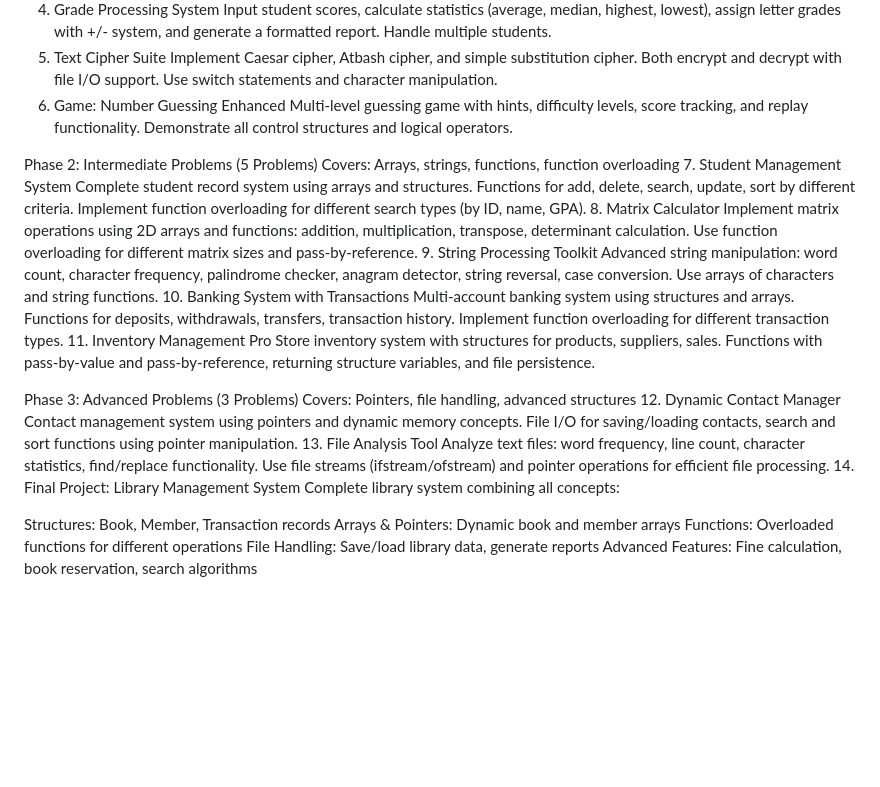
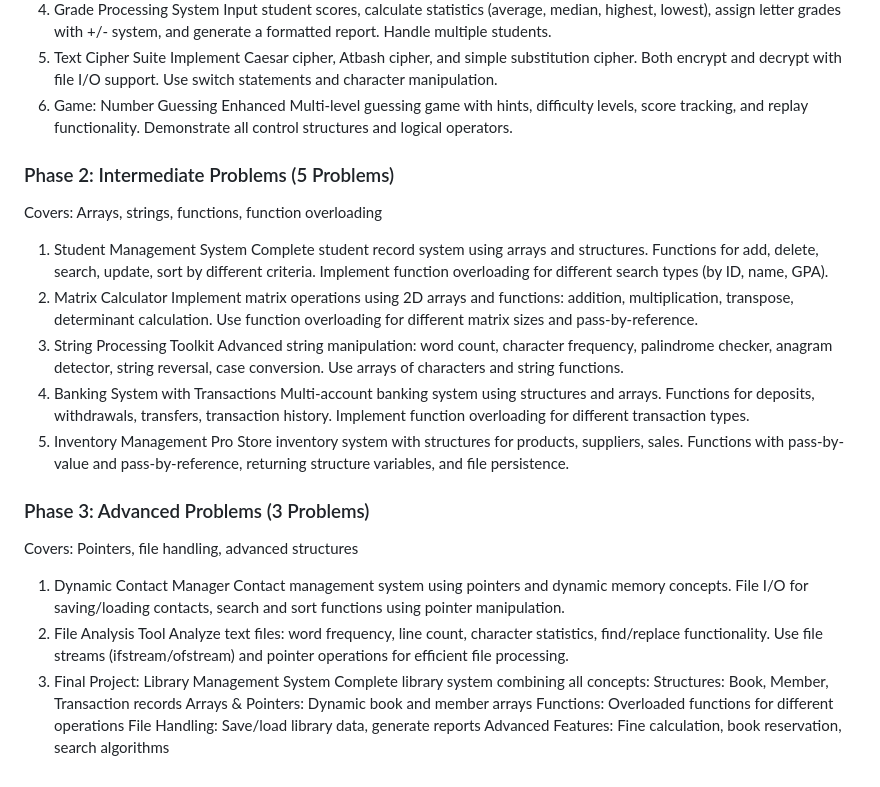
Before and after one commit to uni-course-work/PF-1st-sem-CPP, a Markdown page: problems-sets-self.md, the part around the change. Drawn GitHub-style; blank space fills up the shorter version.

Commit message:
Format problems set a bit to make it more intutive

```diff
--- a/problems-sets-self.md
+++ b/problems-sets-self.md
@@ -30,30 +30,27 @@ Input student scores, calculate statistics (average, median, highest, lowest), a
 5. Text Cipher Suite
 Implement Caesar cipher, Atbash cipher, and simple substitution cipher. Both encrypt and decrypt with file I/O support. Use switch statements and character manipulation.
 6. Game: Number Guessing Enhanced
-Multi-level guessing game with hints, difficulty levels, score tracking, and replay functionality. Demonstrate all control structures and logical operators.
-
-Phase 2: Intermediate Problems (5 Problems)
+ Multi-level guessing game with hints, difficulty levels, score tracking, and replay functionality. Demonstrate all control structures and logical operators.
+### Phase 2: Intermediate Problems (5 Problems)
 Covers: Arrays, strings, functions, function overloading
-7. Student Management System
+1. Student Management System
 Complete student record system using arrays and structures. Functions for add, delete, search, update, sort by different criteria. Implement function overloading for different search types (by ID, name, GPA).
-8. Matrix Calculator
+2. Matrix Calculator
 Implement matrix operations using 2D arrays and functions: addition, multiplication, transpose, determinant calculation. Use function overloading for different matrix sizes and pass-by-reference.
-9. String Processing Toolkit
+3. String Processing Toolkit
 Advanced string manipulation: word count, character frequency, palindrome checker, anagram detector, string reversal, case conversion. Use arrays of characters and string functions.
-10. Banking System with Transactions
+4. Banking System with Transactions
 Multi-account banking system using structures and arrays. Functions for deposits, withdrawals, transfers, transaction history. Implement function overloading for different transaction types.
-11. Inventory Management Pro
+5. Inventory Management Pro
 Store inventory system with structures for products, suppliers, sales. Functions with pass-by-value and pass-by-reference, returning structure variables, and file persistence.
-
-Phase 3: Advanced Problems (3 Problems)
+### Phase 3: Advanced Problems (3 Problems)
 Covers: Pointers, file handling, advanced structures
-12. Dynamic Contact Manager
+1. Dynamic Contact Manager
 Contact management system using pointers and dynamic memory concepts. File I/O for saving/loading contacts, search and sort functions using pointer manipulation.
-13. File Analysis Tool
+2. File Analysis Tool
 Analyze text files: word frequency, line count, character statistics, find/replace functionality. Use file streams (ifstream/ofstream) and pointer operations for efficient file processing.
-14. Final Project: Library Management System
+3. Final Project: Library Management System
 Complete library system combining all concepts:
-
 Structures: Book, Member, Transaction records
 Arrays & Pointers: Dynamic book and member arrays
 Functions: Overloaded functions for different operations
```
